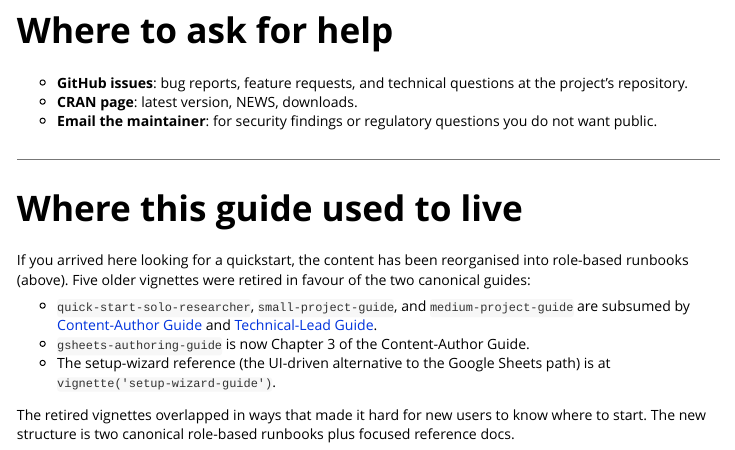
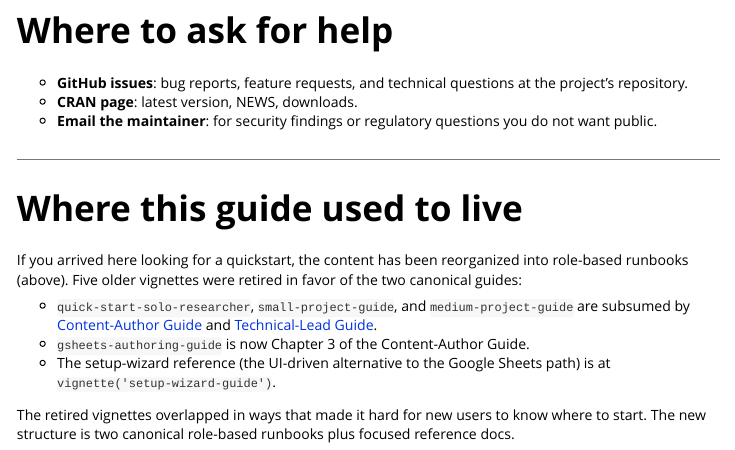
Before and after one commit to rgt47/zzedc, an R Markdown document (vignettes/getting-started.Rmd): the page in a window 1100 px wide, from 2120 px down. Rendered offline with R 4.5, knitr and Pandoc, with nearby package versions.

Commit message:
Use US English spelling in vignette prose
An earlier spelling pass covered R/ only, so vignette prose kept four
British forms: 'programmes', 'reorganised', and 'favour'. Correct them
and drop the two entries that were whitelisting them in inst/WORDLIST,
which is the wrong remedy for a spelling the project standard rejects.

Prose only; no identifier or argument name is touched.

```diff
--- a/vignettes/getting-started.Rmd
+++ b/vignettes/getting-started.Rmd
@@ -144,8 +144,8 @@ For full installation guidance including renv setup, see
 # Where this guide used to live
 
 If you arrived here looking for a quickstart, the content has
-been reorganised into role-based runbooks (above). Five older
-vignettes were retired in favour of the two canonical guides:
+been reorganized into role-based runbooks (above). Five older
+vignettes were retired in favor of the two canonical guides:
 
 - `quick-start-solo-researcher`, `small-project-guide`, and
   `medium-project-guide` are subsumed by
```
Also changed, not shown: vignettes/zzedc-whitepaper.Rmd (+1 -1 lines), 1 other file.
